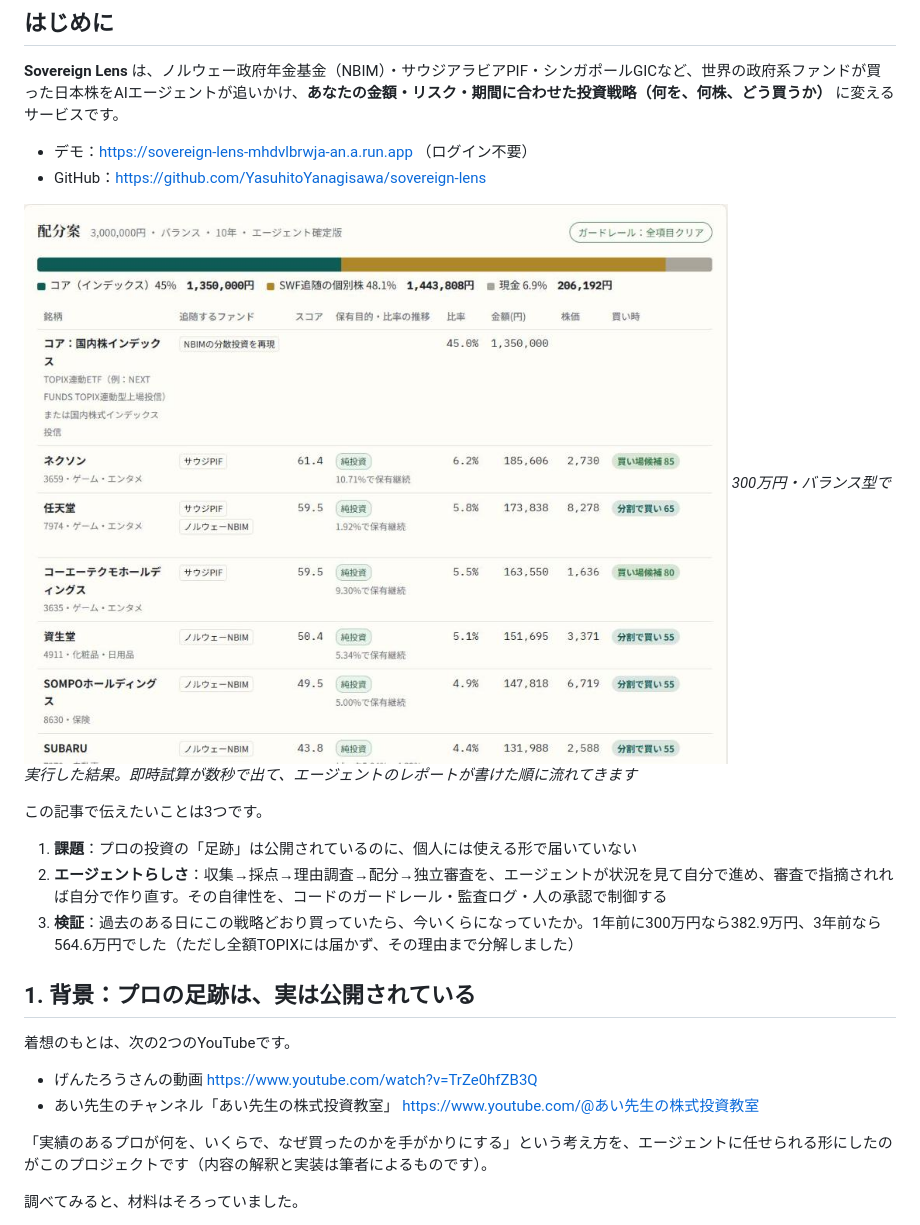
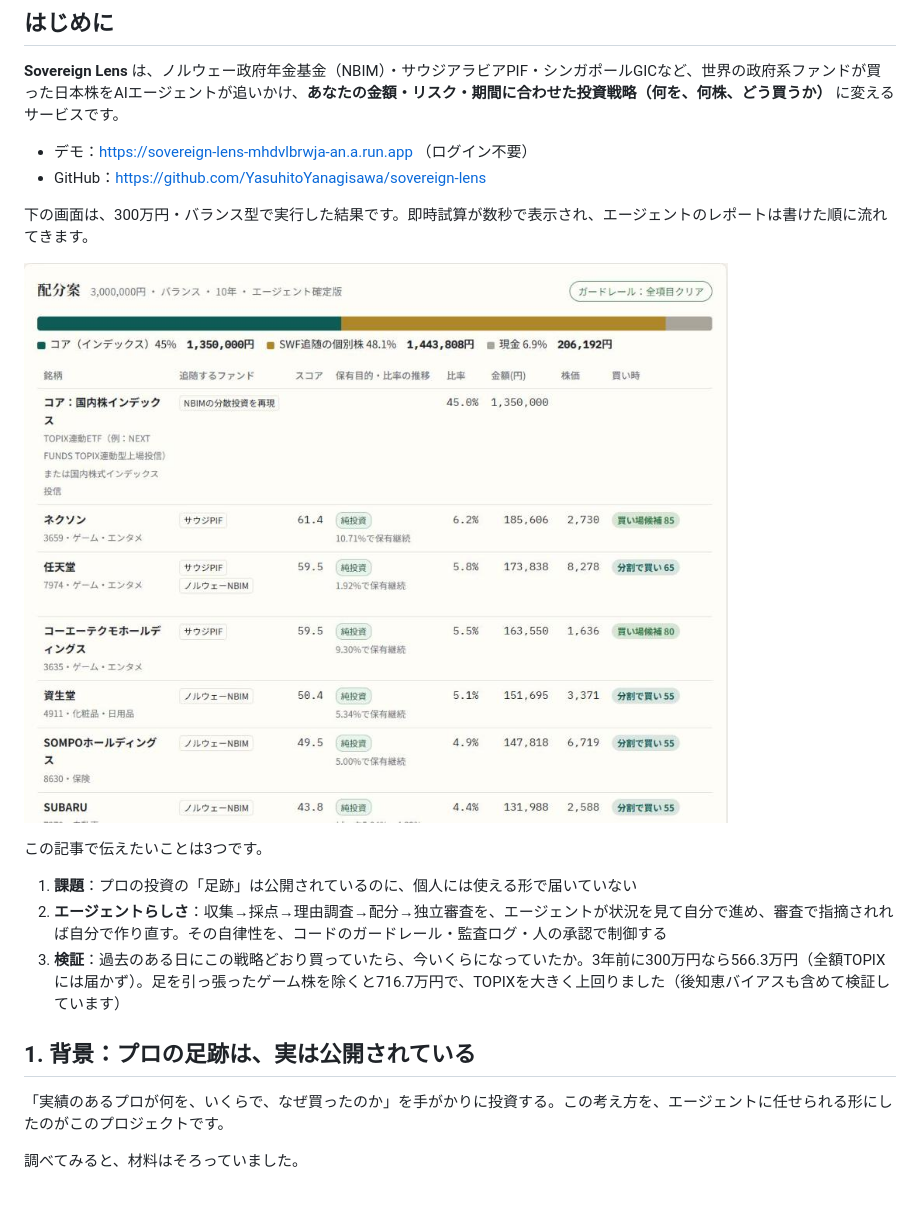
Before and after one commit to YasuhitoYanagisawa/sovereign-lens, a Markdown page: docs/zenn_article.md, the part around one of its changes. Drawn GitHub-style; blank space fills up the shorter version.

```diff
--- a/docs/zenn_article.md
+++ b/docs/zenn_article.md
@@ -13,25 +13,19 @@ published: true
 - デモ：https://sovereign-lens-mhdvlbrwja-an.a.run.app （ログイン不要）
 - GitHub：https://github.com/YasuhitoYanagisawa/sovereign-lens
 
+下の画面は、300万円・バランス型で実行した結果です。即時試算が数秒で表示され、エージェントのレポートは書けた順に流れてきます。
+
 ![](https://raw.githubusercontent.com/YasuhitoYanagisawa/sovereign-lens/main/docs/img/plan.png)
-*300万円・バランス型で実行した結果。即時試算が数秒で出て、エージェントのレポートが書けた順に流れてきます*
 
 この記事で伝えたいことは3つです。
 
 1. **課題**：プロの投資の「足跡」は公開されているのに、個人には使える形で届いていない
 2. **エージェントらしさ**：収集→採点→理由調査→配分→独立審査を、エージェントが状況を見て自分で進め、審査で指摘されれば自分で作り直す。その自律性を、コードのガードレール・監査ログ・人の承認で制御する
-3. **検証**：過去のある日にこの戦略どおり買っていたら、今いくらになっていたか。1年前に300万円なら382.9万円、3年前なら564.6万円でした（ただし全額TOPIXには届かず、その理由まで分解しました）
+3. **検証**：過去のある日にこの戦略どおり買っていたら、今いくらになっていたか。3年前に300万円なら566.3万円（全額TOPIXには届かず）。足を引っ張ったゲーム株を除くと716.7万円で、TOPIXを大きく上回りました（後知恵バイアスも含めて検証しています）
 
 ## 1. 背景：プロの足跡は、実は公開されている
 
-着想のもとは、次の2つのYouTubeです。
-
-- げんたろうさんの動画
-  https://www.youtube.com/watch?v=TrZe0hfZB3Q
-- あい先生のチャンネル「あい先生の株式投資教室」
-  https://www.youtube.com/@あい先生の株式投資教室
-
-「実績のあるプロが何を、いくらで、なぜ買ったのかを手がかりにする」という考え方を、エージェントに任せられる形にしたのがこのプロジェクトです（内容の解釈と実装は筆者によるものです）。
+「実績のあるプロが何を、いくらで、なぜ買ったのか」を手がかりに投資する。この考え方を、エージェントに任せられる形にしたのがこのプロジェクトです。
 
 調べてみると、材料はそろっていました。
 
```
Also changed, not shown: other parts of docs/zenn_article.md (+29 -20 lines), README.md (+1 -1 lines), docs/SUBMISSION.md (+1 -1 lines).
